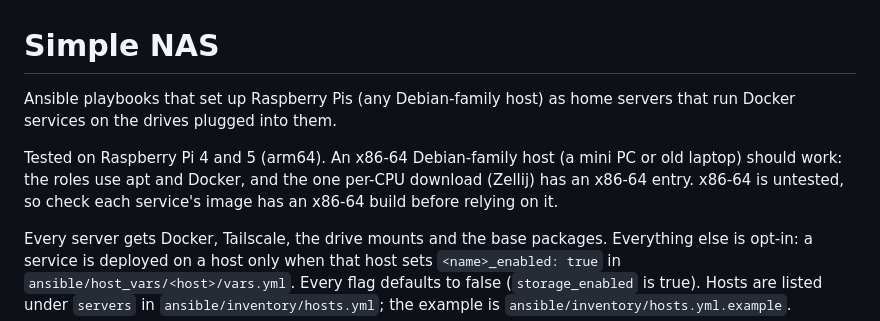
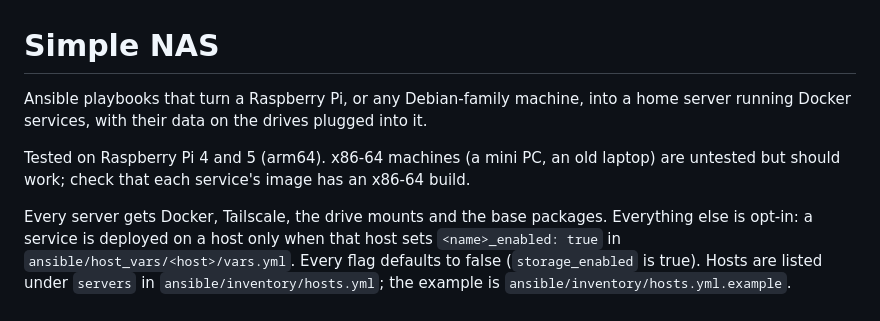
Before and after one commit to slashtechno/simple-nas, a Markdown page: README.md, the part around the change. Drawn GitHub-style.

Commit message:
README: simpler intro and platform lines

```diff
--- a/README.md
+++ b/README.md
@@ -1,8 +1,8 @@
 # Simple NAS
 
-Ansible playbooks that set up Raspberry Pis (any Debian-family host) as home servers that run Docker services on the drives plugged into them.
+Ansible playbooks that turn a Raspberry Pi, or any Debian-family machine, into a home server running Docker services, with their data on the drives plugged into it.
 
-Tested on Raspberry Pi 4 and 5 (arm64). An x86-64 Debian-family host (a mini PC or old laptop) should work: the roles use apt and Docker, and the one per-CPU download (Zellij) has an x86-64 entry. x86-64 is untested, so check each service's image has an x86-64 build before relying on it.
+Tested on Raspberry Pi 4 and 5 (arm64). x86-64 machines (a mini PC, an old laptop) are untested but should work; check that each service's image has an x86-64 build.
 
 Every server gets Docker, Tailscale, the drive mounts and the base packages. Everything else is opt-in: a service is deployed on a host only when that host sets `<name>_enabled: true` in `ansible/host_vars/<host>/vars.yml`. Every flag defaults to false (`storage_enabled` is true). Hosts are listed under `servers` in `ansible/inventory/hosts.yml`; the example is `ansible/inventory/hosts.yml.example`.
 
```
